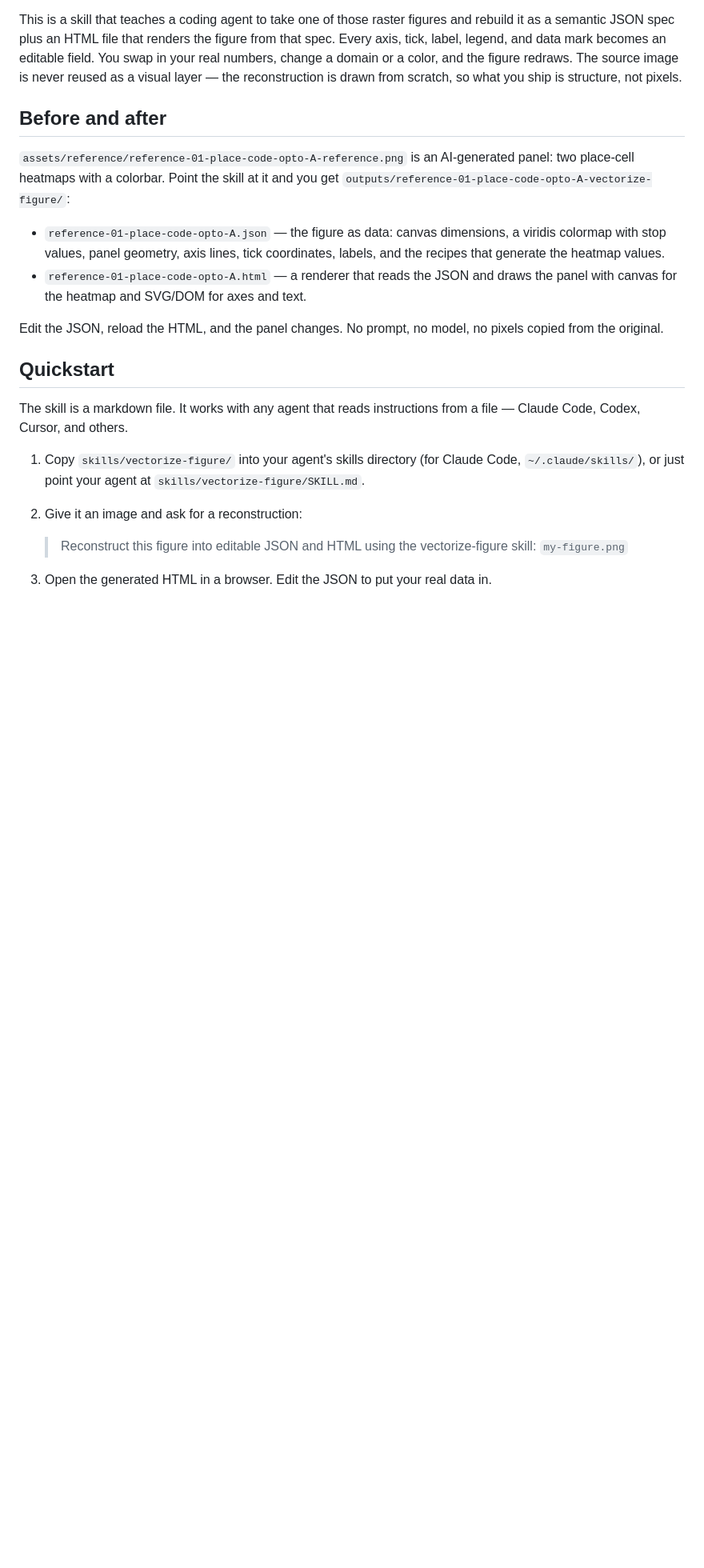
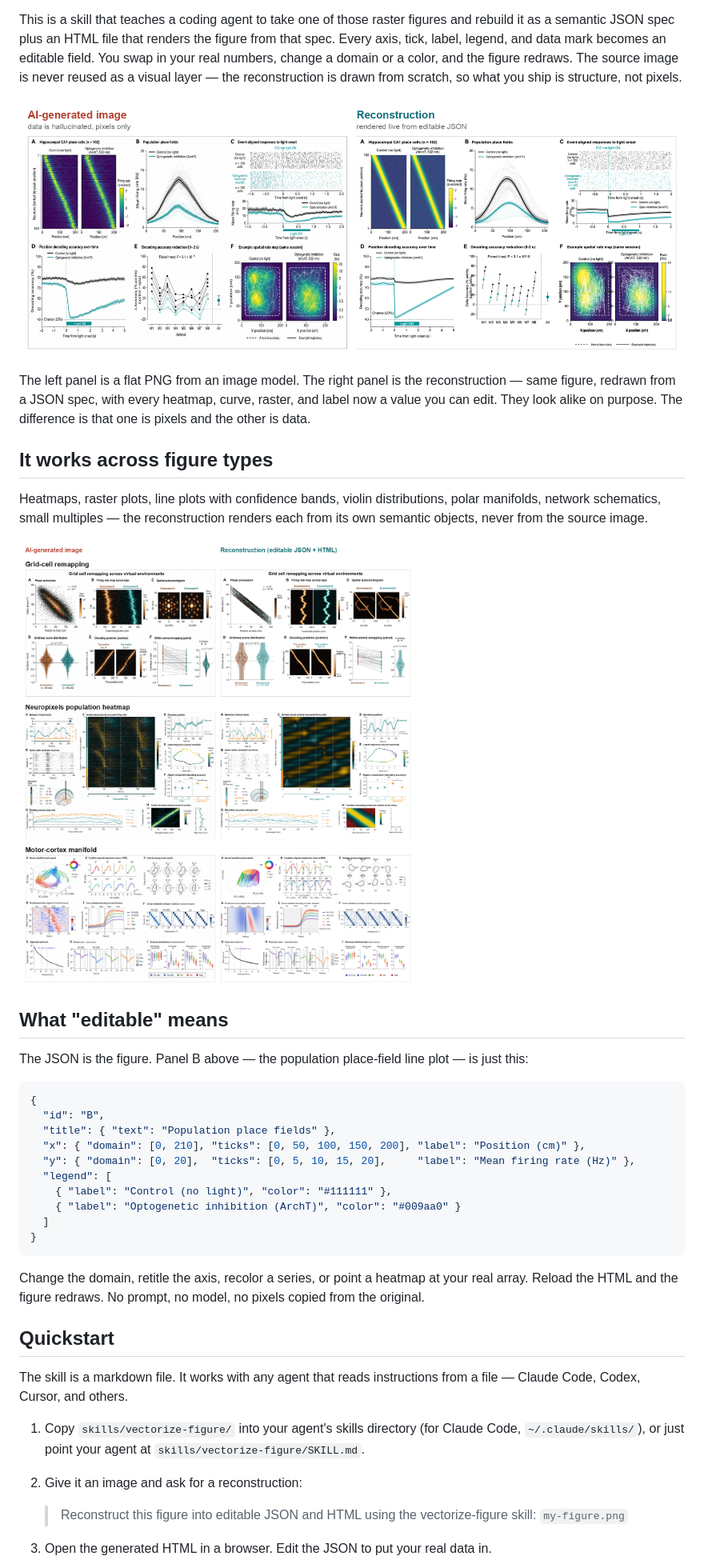
Before and after one commit to alexbw/vectorize-figure, a Markdown page: README.md, the part around the change. Shown at 80% size. Drawn GitHub-style; pictures changed too: docs/images/gallery.png (added), docs/images/hero-place-code-opto.png (added); blank space fills up the shorter version.

Commit message:
Add before/after visual examples to the README
Lead with a hero pair (AI-generated image vs. editable reconstruction)
and a gallery across figure types, plus a real JSON excerpt showing what
"editable" means. Renders captured headless from the generated HTML and
cropped to the surface.

Co-Authored-By: Claude Fable 5 <noreply@anthropic.com>

````diff
--- a/README.md
+++ b/README.md
@@ -4,14 +4,34 @@ Generative image models (Nano Banana, gpt-image, and the like) draw beautiful sc
 
 This is a skill that teaches a coding agent to take one of those raster figures and rebuild it as a semantic JSON spec plus an HTML file that renders the figure from that spec. Every axis, tick, label, legend, and data mark becomes an editable field. You swap in your real numbers, change a domain or a color, and the figure redraws. The source image is never reused as a visual layer — the reconstruction is drawn from scratch, so what you ship is structure, not pixels.
 
-## Before and after
+![A hippocampal place-cell figure: the AI-generated image on the left, the editable reconstruction on the right](docs/images/hero-place-code-opto.png)
 
-`assets/reference/reference-01-place-code-opto-A-reference.png` is an AI-generated panel: two place-cell heatmaps with a colorbar. Point the skill at it and you get `outputs/reference-01-place-code-opto-A-vectorize-figure/`:
+The left panel is a flat PNG from an image model. The right panel is the reconstruction — same figure, redrawn from a JSON spec, with every heatmap, curve, raster, and label now a value you can edit. They look alike on purpose. The difference is that one is pixels and the other is data.
 
-- `reference-01-place-code-opto-A.json` — the figure as data: canvas dimensions, a viridis colormap with stop values, panel geometry, axis lines, tick coordinates, labels, and the recipes that generate the heatmap values.
-- `reference-01-place-code-opto-A.html` — a renderer that reads the JSON and draws the panel with canvas for the heatmap and SVG/DOM for axes and text.
+## It works across figure types
 
-Edit the JSON, reload the HTML, and the panel changes. No prompt, no model, no pixels copied from the original.
+Heatmaps, raster plots, line plots with confidence bands, violin distributions, polar manifolds, network schematics, small multiples — the reconstruction renders each from its own semantic objects, never from the source image.
+
+![Three more before/after pairs: grid-cell remapping, a Neuropixels population heatmap, and a motor-cortex manifold figure](docs/images/gallery.png)
+
+## What "editable" means
+
+The JSON is the figure. Panel B above — the population place-field line plot — is just this:
+
+```json
+{
+  "id": "B",
+  "title": { "text": "Population place fields" },
+  "x": { "domain": [0, 210], "ticks": [0, 50, 100, 150, 200], "label": "Position (cm)" },
+  "y": { "domain": [0, 20],  "ticks": [0, 5, 10, 15, 20],     "label": "Mean firing rate (Hz)" },
+  "legend": [
+    { "label": "Control (no light)", "color": "#111111" },
+    { "label": "Optogenetic inhibition (ArchT)", "color": "#009aa0" }
+  ]
+}
+```
+
+Change the domain, retitle the axis, recolor a series, or point a heatmap at your real array. Reload the HTML and the figure redraws. No prompt, no model, no pixels copied from the original.
 
 ## Quickstart
 
````
